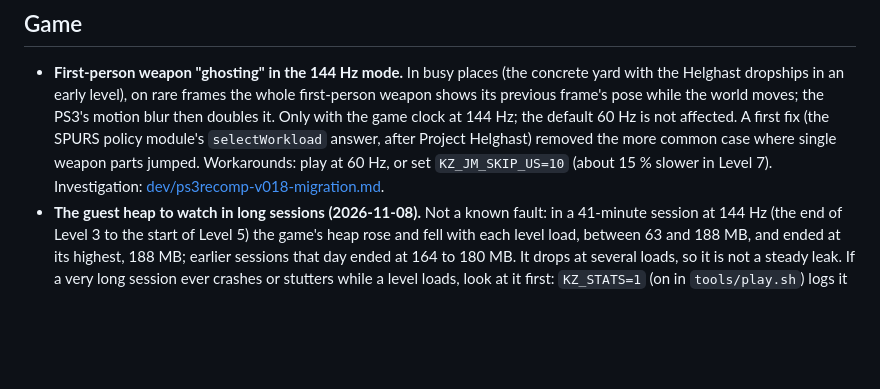
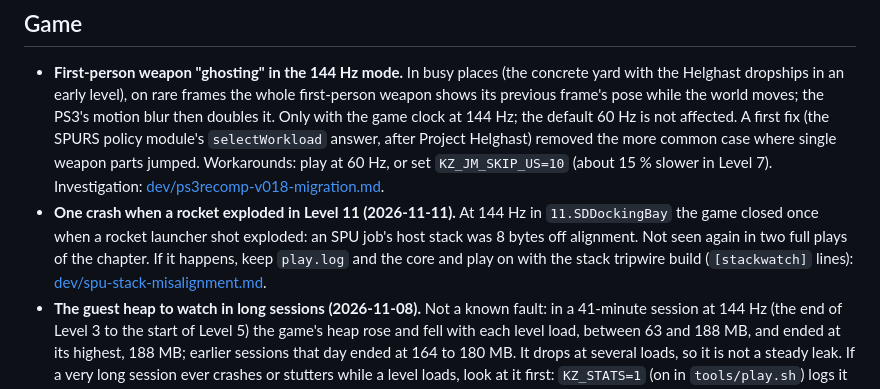
Before and after one commit to gustavomorinaga/project-vekta, a Markdown page: docs/KNOWN_ISSUES.md, the part around one of its changes. GitHub-like rendering; blank space fills up the shorter version.

```diff
--- a/docs/KNOWN_ISSUES.md
+++ b/docs/KNOWN_ISSUES.md
@@ -11,6 +11,10 @@ are linked.
   affected. A first fix (the SPURS policy module's `selectWorkload` answer, after Project Helghast) removed the more
   common case where single weapon parts jumped. Workarounds: play at 60 Hz, or set `KZ_JM_SKIP_US=10` (about 15 %
   slower in Level 7). Investigation: [dev/ps3recomp-v018-migration.md](dev/ps3recomp-v018-migration.md).
+- **One crash when a rocket exploded in Level 11 (2026-11-11).** At 144 Hz in `11.SDDockingBay` the game closed
+  once when a rocket launcher shot exploded: an SPU job's host stack was 8 bytes off alignment. Not seen again in two
+  full plays of the chapter. If it happens, keep `play.log` and the core and play on with the stack tripwire build
+  (`[stackwatch]` lines): [dev/spu-stack-misalignment.md](dev/spu-stack-misalignment.md).
 - **The guest heap to watch in long sessions (2026-11-08).** Not a known fault: in a 41-minute session at 144 Hz (the
   end of Level 3 to the start of Level 5) the game's heap rose and fell with each level load, between 63 and
   188 MB, and ended at its highest, 188 MB; earlier sessions that day ended at 164 to 180 MB. It drops at several
```
Also changed, not shown: other parts of docs/KNOWN_ISSUES.md (+1 -1 lines), docs/dev/spu-stack-misalignment.md (added, +143 -0 lines).
